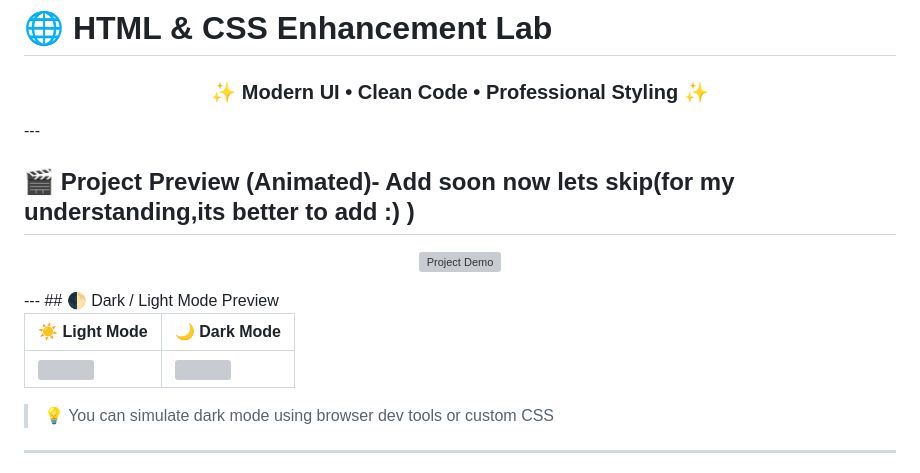
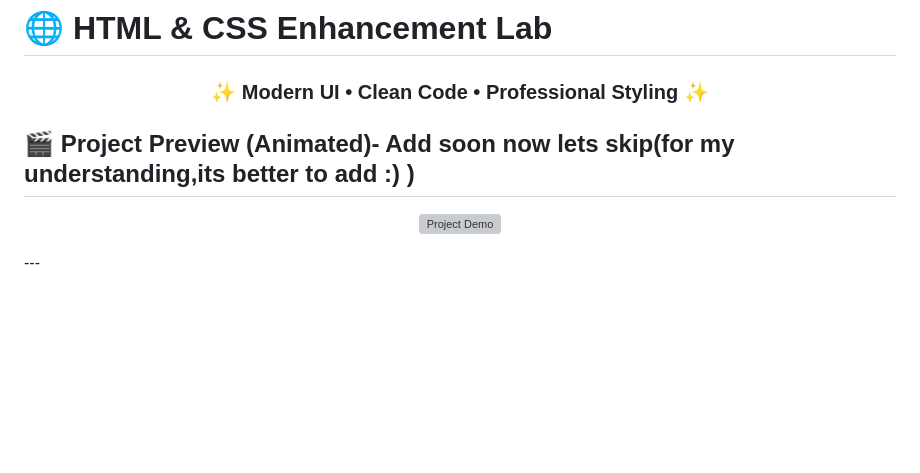
Before and after one commit to mathuppriya-dev/web-mobile-tech-lab, a Markdown page: WMT2/README.md, the part around the change. Drawn GitHub-style; blank space fills up the shorter version; grey boxes are pictures that could not be loaded.

Commit message:
Remove Dark/Light Mode Preview from README
Removed Dark/Light Mode Preview section and its content.

```diff
--- a/WMT2/README.md
+++ b/WMT2/README.md
@@ -1,22 +1,12 @@
 # 🌐 HTML & CSS Enhancement Lab
 
 <h3 align="center">✨ Modern UI • Clean Code • Professional Styling ✨</h3>
----
 
 ## 🎬 Project Preview (Animated)- Add soon now lets skip(for my understanding,its better to add :) )
 
 <p align="center">
   <img src="images/demo.gif" alt="Project Demo" width="700"/>
 </p>
----
-## 🌓 Dark / Light Mode Preview
-
-| ☀️ Light Mode         | 🌙 Dark Mode         |
-| --------------------- | -------------------- |
-| ![](images/light.png) | ![](images/dark.png) |
-
-> 💡 You can simulate dark mode using browser dev tools or custom CSS
-
 ---
 
 ## 🚀 Project Overview
```
